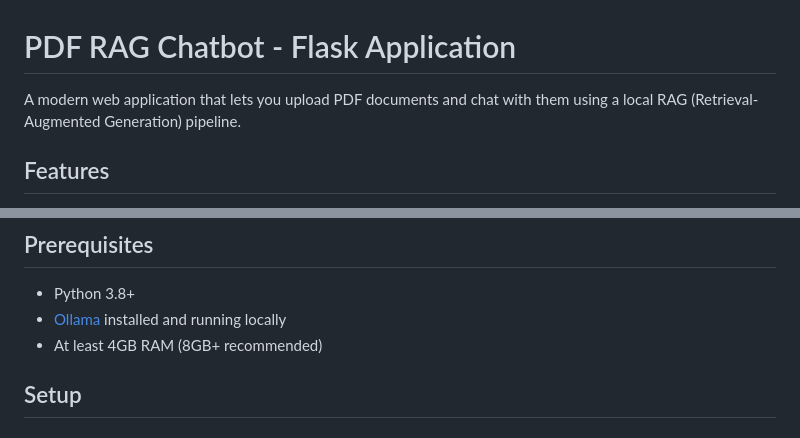
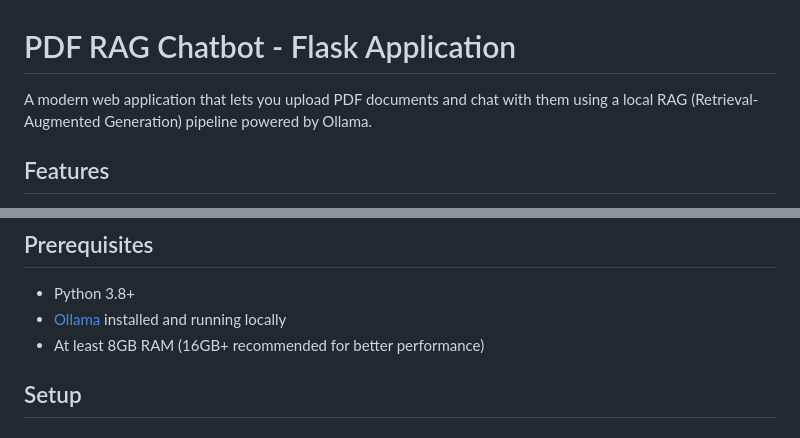
Before and after one commit to jakegithub24/PDF-RAG, a Markdown page: README.md, 2 parts joined by grey strips. Drawn GitHub-style.

```diff
--- a/README.md
+++ b/README.md
@@ -1,6 +1,6 @@
 # PDF RAG Chatbot - Flask Application
 
-A modern web application that lets you upload PDF documents and chat with them using a local RAG (Retrieval-Augmented Generation) pipeline.
+A modern web application that lets you upload PDF documents and chat with them using a local RAG (Retrieval-Augmented Generation) pipeline powered by Ollama.
 
 ## Features
 
@@ -16,7 +16,7 @@ A modern web application that lets you upload PDF documents and chat with them u
 
 - Python 3.8+
 - [Ollama](https://ollama.ai/) installed and running locally
-- At least 4GB RAM (8GB+ recommended)
+- At least 8GB RAM (16GB+ recommended for better performance)
 
 ## Setup
 
```
Also changed, not shown: other parts of README.md (+79 -35 lines).
